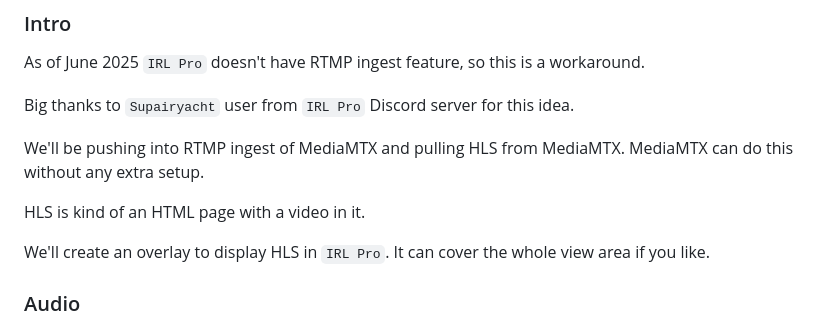
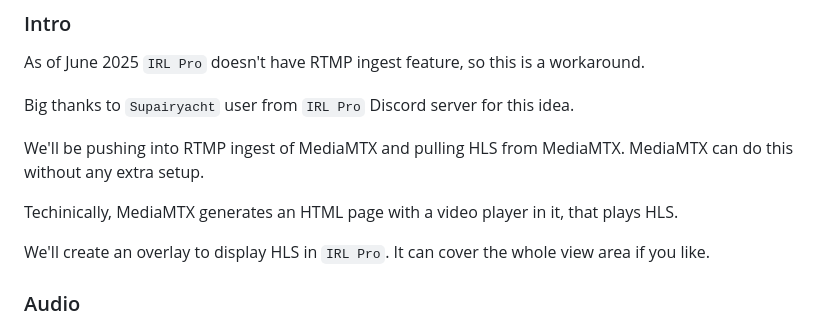
Before and after one commit to dimadesu/android-rtmp-ingest, a Markdown page: README.md, the part around the change. GitHub-like rendering.

Commit message:
Explain webpage with HLS video player

```diff
--- a/README.md
+++ b/README.md
@@ -127,7 +127,7 @@ Big thanks to `Supairyacht` user from `IRL Pro` Discord server for this idea.
 
 We'll be pushing into RTMP ingest of MediaMTX and pulling HLS from MediaMTX. MediaMTX can do this without any extra setup.
 
-HLS is kind of an HTML page with a video in it.
+Techinically, MediaMTX generates an HTML page with a video player in it, that plays HLS.
 
 We'll create an overlay to display HLS in `IRL Pro`. It can cover the whole view area if you like.
 
```
